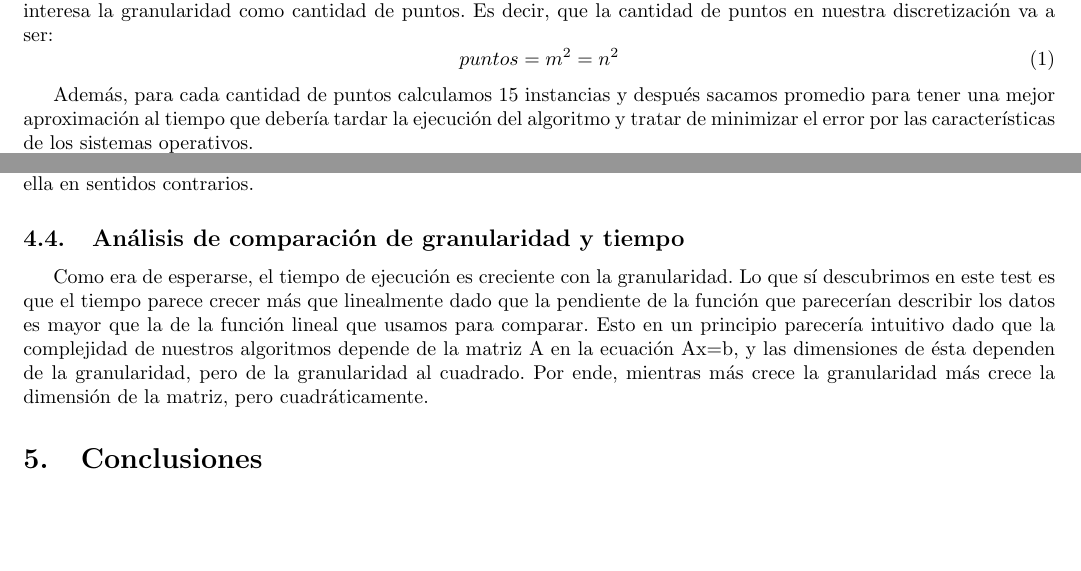
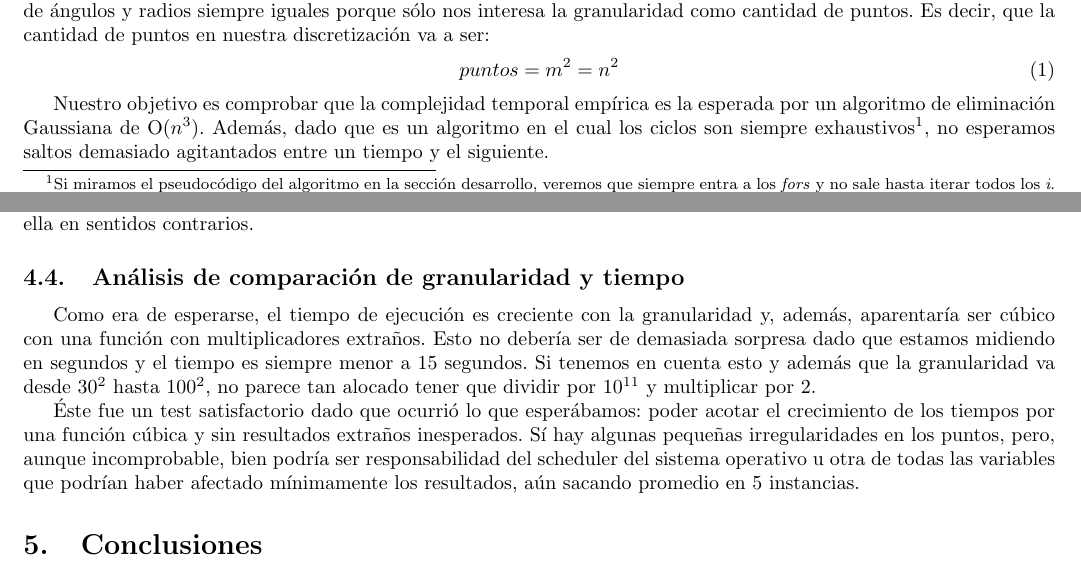
Before and after one commit to fgasperij/metnum-altohorno-tp1, a LaTeX document (documentacion/document.tex, which reads documentacion/testcuatro.tex, documentacion/tiempovsgranu.tex): two parts of pages 6 and 13 of 14, joined at a grey line, cut so that both start at the same text, the shorter picture padded with empty space. Compiled offline with pdfLaTeX.

Commit message:
Cambiado el test cuatro

```diff
--- a/documentacion/testcuatro.tex
+++ b/documentacion/testcuatro.tex
@@ -1,10 +1,19 @@
 \subsubsection{Test de tiempo en función de la granularidad de la discretización}
-La siguiente experimentación tiene por objetivo analizar cómo y cuánto influye la granularidad de la discretización en el tiempo de ejecución de nuestros algoritmos. Sólo utilizamos el método de Gauss-Jordan ya que no nos interesa comparar Gauss-Jordan con LU, hay otro test específico para eso.
-Para aislar la componente granularidad decidimos tomar $r_i$, $r_e$, $T_i(\theta_j)$, $T_e(\theta_j)$ e $iso$ constantes. Lo único que varía entre las instancias del test es la cantidad de ángulos y radios en la que discretizamos el horno. Tomamos cantidades de ángulos y radios siempre iguales porque sólo nos interesa la granularidad como cantidad de puntos. Es decir, que la cantidad de puntos en nuestra discretización va a ser:
+La siguiente experimentación tiene por objetivo analizar cómo y cuánto influye la granularidad de la
+discretización en el tiempo de ejecución de nuestros algoritmos. Sólo utilizamos el método de
+Gauss-Jordan ya que no nos interesa comparar Gauss-Jordan con LU, hay otro test específico para eso.
+
+Para aislar la componente granularidad decidimos tomar $r_i$, $r_e$, $T_i(\theta_j)$,
+$T_e(\theta_j)$ e $iso$ constantes. Lo único que varía entre las instancias del test es la cantidad
+de ángulos y radios en la que discretizamos el horno. Tomamos cantidades de ángulos y radios siempre
+iguales porque sólo nos interesa la granularidad como cantidad de puntos. Es decir, que la cantidad
+de puntos en nuestra discretización va a ser:
 \begin{equation}
  puntos = m^2 = n^2
 \end{equation}
 
-Además, para cada cantidad de puntos calculamos 15 instancias y después sacamos promedio para tener
-una mejor aproximación al tiempo que debería tardar la ejecución del algoritmo y tratar de minimizar
-el error por las características de los sistemas operativos.
+Nuestro objetivo es comprobar que la complejidad temporal empírica es la esperada por un algoritmo
+de eliminación Gaussiana de O($n^3$). Además, dado que es un algoritmo en el cual los ciclos son
+siempre exhaustivos\footnote{Si miramos el pseudocódigo del algoritmo en la sección desarrollo,
+veremos que siempre entra a los \textit{fors} y no sale hasta iterar todos los \textit{i}.}, no esperamos saltos
+demasiado agitantados entre un tiempo y el siguiente.
--- a/documentacion/tiempovsgranu.tex
+++ b/documentacion/tiempovsgranu.tex
@@ -1,9 +1,20 @@
 \subsection{Análisis de comparación de granularidad y tiempo}
+Como era de esperarse, el tiempo de ejecución es creciente con la granularidad y, además,
+aparentaría ser cúbico con una función con multiplicadores extraños. Esto no debería ser de
+demasiada sorpresa dado que estamos midiendo en segundos y el tiempo es siempre menor a 15 segundos.
+Si tenemos en cuenta esto y además que la granularidad va desde $30^2$ hasta $100^2$, no parece tan
+alocado tener que dividir por $10^{11}$ y multiplicar por 2.
 
-Como era de esperarse, el tiempo de ejecución es creciente con la granularidad. Lo que sí
-descubrimos en este test es que el tiempo parece crecer más que linealmente dado que la pendiente
-de la función que parecerían describir los datos es mayor que la de la función lineal que usamos
-para comparar. Esto en un principio parecería intuitivo dado que la complejidad de nuestros
-algoritmos depende de la matriz A en la ecuación Ax=b, y las dimensiones de ésta dependen de la
-granularidad, pero de la granularidad al cuadrado. Por ende, mientras más crece la granularidad más
-crece la dimensión de la matriz, pero cuadráticamente.
+Éste fue un test satisfactorio dado que ocurrió lo que esperábamos: poder acotar el crecimiento de
+los tiempos por una función cúbica y sin resultados extraños inesperados. Sí hay algunas pequeñas
+irregularidades en los puntos, pero, aunque incomprobable, bien podría ser responsabilidad del
+scheduler del sistema operativo u otra de todas las variables que podrían haber afectado mínimamente
+los resultados, aún sacando promedio en 5 instancias.
+
+% % Lo que sí
+% descubrimos en este test es que el tiempo parece crecer más que linealmente dado que la pendiente
+% de la función que parecerían describir los datos es mayor que la de la función lineal que usamos
+% para comparar. Esto en un principio parecería intuitivo dado que la complejidad de nuestros
+% algoritmos depende de la matriz A en la ecuación Ax=b, y las dimensiones de ésta dependen de la
+% granularidad, pero de la granularidad al cuadrado. Por ende, mientras más crece la granularidad más
+% crece la dimensión de la matriz, pero cuadráticamente.
```
Also changed, not shown: documentacion/resTestcuatro.tex (+13 -5 lines), documentacion/document.pdf, documentacion/document.tex (line endings or trailing spaces), documentacion/graphs/granuVstiempo2.pdf (added), 7 other files.
